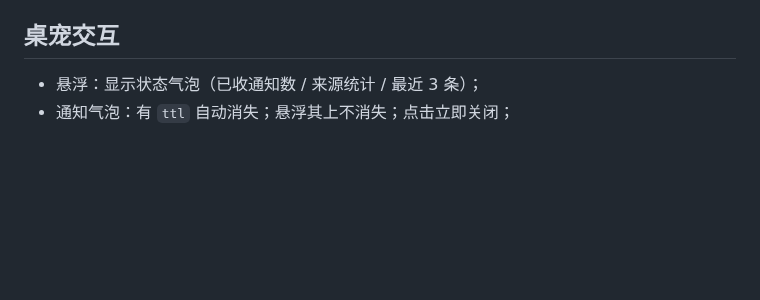
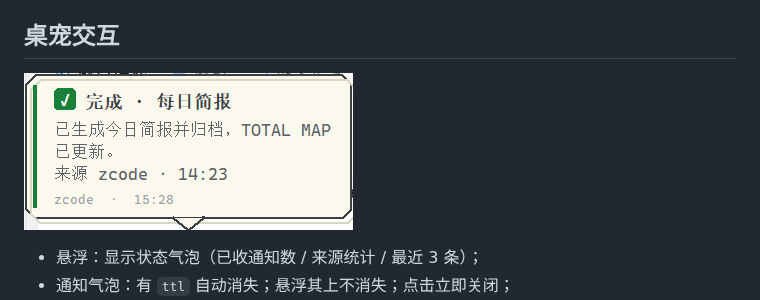
Before and after one commit to Meredith2328/pikachu, a Markdown page: README.md, the part around the change. Drawn GitHub-style; pictures changed too: docs/screenshot_bubble.png (added); blank space fills up the shorter version.

```diff
--- a/README.md
+++ b/README.md
@@ -198,6 +198,8 @@ python pikachu.py dsh report "调研X" --stage done --detail "结论：……"
 
 ## 桌宠交互
 
+![气泡外观](docs/screenshot_bubble.png)
+
 - 悬浮：显示状态气泡（已收通知数 / 来源统计 / 最近 3 条）；
 - 通知气泡：有 `ttl` 自动消失；悬浮其上不消失；点击立即关闭；
 - 气泡外观：Canvas 手绘的**像素风切角卡片**，致敬 pilog（pixel / minimal 主题）——
```
Also changed, not shown: 1 other file.
